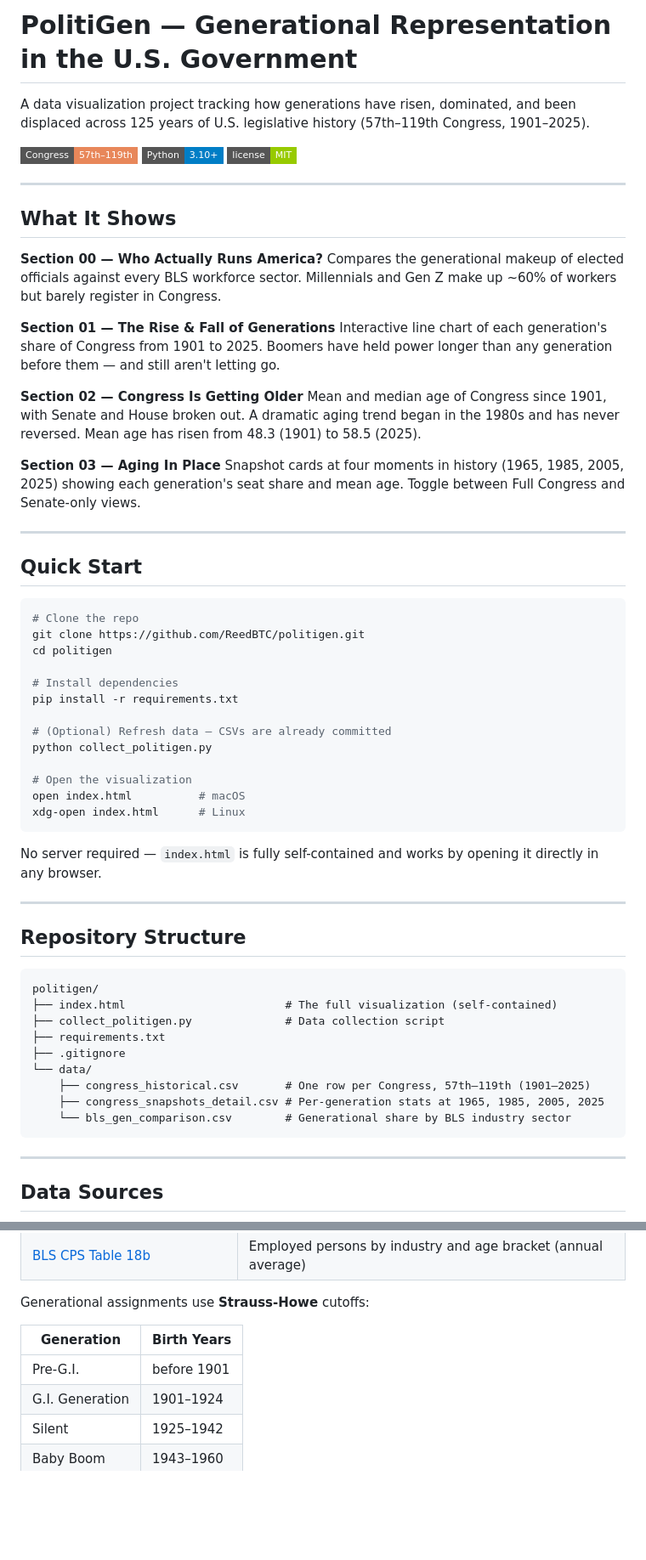
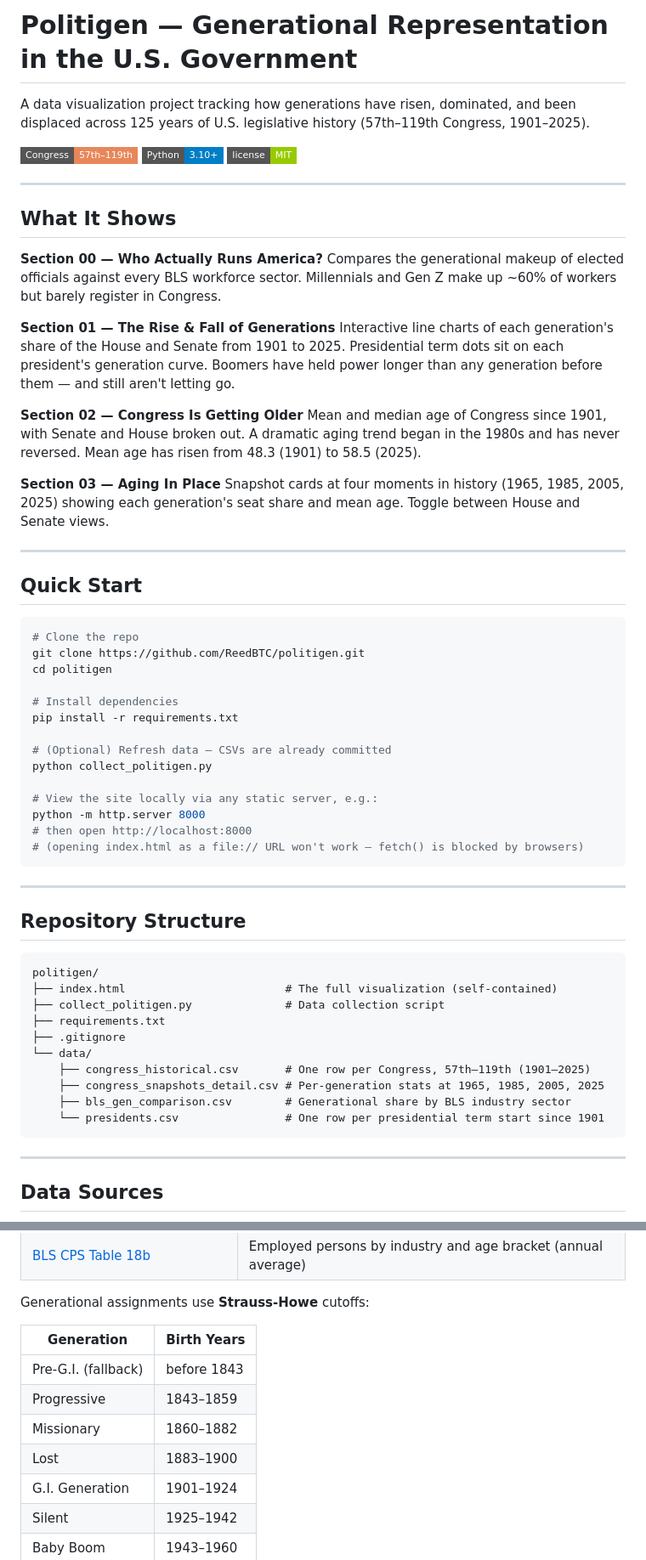
Before and after one commit to ReedBTC/politigen, a Markdown page: README.md, 2 parts joined by grey strips. Shown at 85% size. GitHub-like rendering; badges without logos; blank space fills up the shorter version.

Commit message:
update structure and readme

````diff
--- a/README.md
+++ b/README.md
@@ -1,4 +1,4 @@
-# PolitiGen — Generational Representation in the U.S. Government
+# Politigen — Generational Representation in the U.S. Government
 
 A data visualization project tracking how generations have risen, dominated, and been displaced across 125 years of U.S. legislative history (57th–119th Congress, 1901–2025).
 
@@ -12,13 +12,13 @@ A data visualization project tracking how generations have risen, dominated, and
 Compares the generational makeup of elected officials against every BLS workforce sector. Millennials and Gen Z make up ~60% of workers but barely register in Congress.
 
 **Section 01 — The Rise & Fall of Generations**
-Interactive line chart of each generation's share of Congress from 1901 to 2025. Boomers have held power longer than any generation before them — and still aren't letting go.
+Interactive line charts of each generation's share of the House and Senate from 1901 to 2025. Presidential term dots sit on each president's generation curve. Boomers have held power longer than any generation before them — and still aren't letting go.
 
 **Section 02 — Congress Is Getting Older**
 Mean and median age of Congress since 1901, with Senate and House broken out. A dramatic aging trend began in the 1980s and has never reversed. Mean age has risen from 48.3 (1901) to 58.5 (2025).
 
 **Section 03 — Aging In Place**
-Snapshot cards at four moments in history (1965, 1985, 2005, 2025) showing each generation's seat share and mean age. Toggle between Full Congress and Senate-only views.
+Snapshot cards at four moments in history (1965, 1985, 2005, 2025) showing each generation's seat share and mean age. Toggle between House and Senate views.
 
 ---
 
@@ -35,12 +35,11 @@ pip install -r requirements.txt
 # (Optional) Refresh data — CSVs are already committed
 python collect_politigen.py
 
-# Open the visualization
-open index.html          # macOS
-xdg-open index.html      # Linux
+# View the site locally via any static server, e.g.:
+python -m http.server 8000
+# then open http://localhost:8000
+# (opening index.html as a file:// URL won't work — fetch() is blocked by browsers)
 ```
-
-No server required — `index.html` is fully self-contained and works by opening it directly in any browser.
 
 ---
 
@@ -55,7 +54,8 @@ politigen/
 └── data/
     ├── congress_historical.csv       # One row per Congress, 57th–119th (1901–2025)
     ├── congress_snapshots_detail.csv # Per-generation stats at 1965, 1985, 2005, 2025
-    └── bls_gen_comparison.csv        # Generational share by BLS industry sector
+    ├── bls_gen_comparison.csv        # Generational share by BLS industry sector
+    └── presidents.csv                # One row per presidential term start since 1901
 ```
 
 ---
@@ -71,7 +71,10 @@ Generational assignments use **Strauss-Howe** cutoffs:
 
 | Generation | Birth Years |
 |------------|-------------|
-| Pre-G.I. | before 1901 |
+| Pre-G.I. (fallback) | before 1843 |
+| Progressive | 1843–1859 |
+| Missionary | 1860–1882 |
+| Lost | 1883–1900 |
 | G.I. Generation | 1901–1924 |
 | Silent | 1925–1942 |
 | Baby Boom | 1943–1960 |
````
Also changed, not shown: other parts of README.md (+4 -3 lines), STRUCTURE.md (+18 -11 lines).
